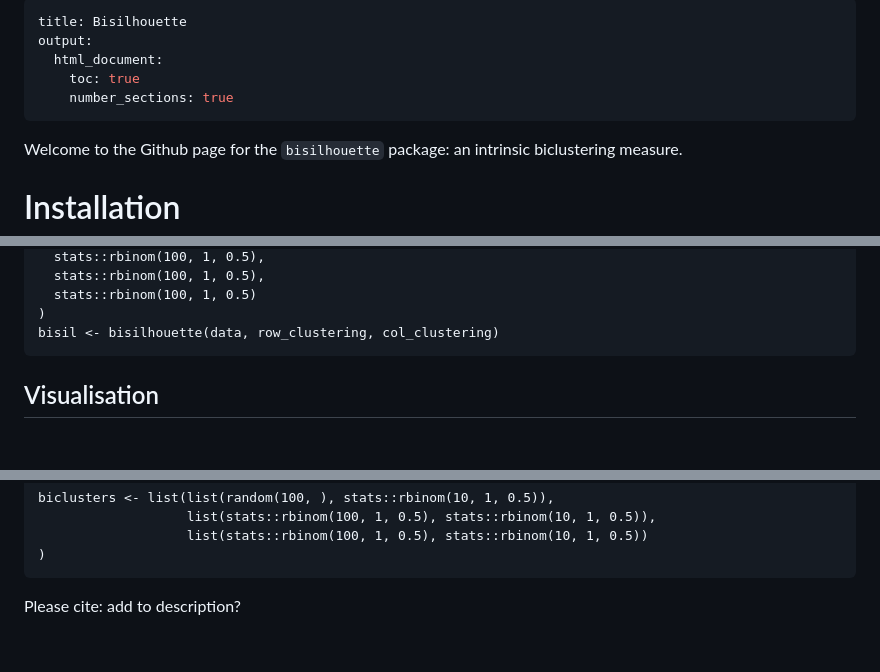
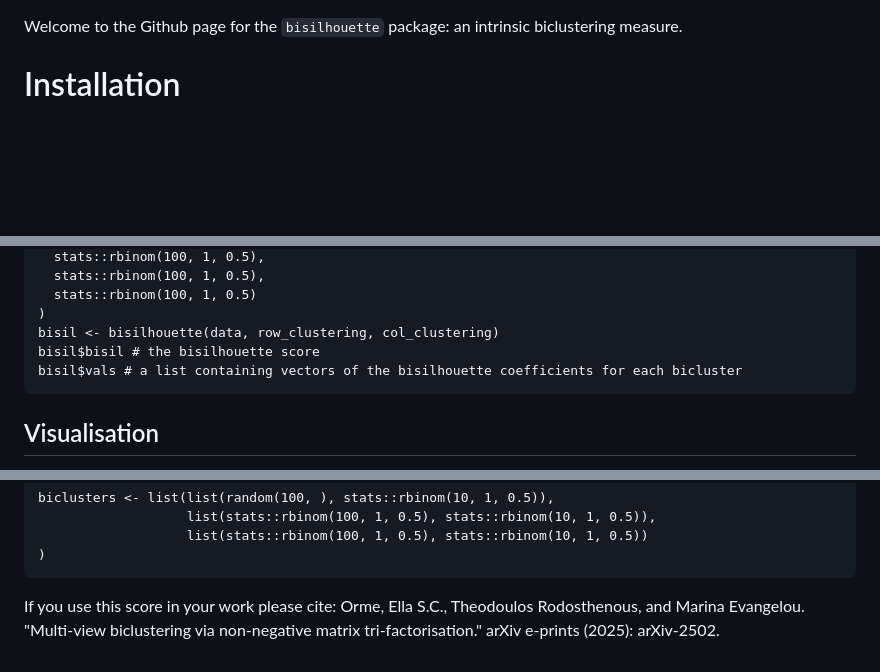
Before and after one commit to eso28599/bisilhouette, a Markdown page: README.md, 3 parts joined by grey strips. Drawn GitHub-style; blank space fills up the shorter version.

Commit message:
remove yaml
add citation

````diff
--- a/README.md
+++ b/README.md
@@ -1,11 +1,3 @@
----
-title: Bisilhouette
-output:
-  html_document:
-    toc: true
-    number_sections: true
----
-
 Welcome to the Github page for the `bisilhouette` package: an intrinsic biclustering measure.
 
 # Installation
@@ -36,6 +28,8 @@ col_clustering <- cbind(
   stats::rbinom(100, 1, 0.5)
 )
 bisil <- bisilhouette(data, row_clustering, col_clustering)
+bisil$bisil # the bisilhouette score
+bisil$vals # a list containing vectors of the bisilhouette coefficients for each bicluster
 ```
 
 ## Visualisation
@@ -101,5 +95,4 @@ biclusters <- list(list(random(100, ), stats::rbinom(10, 1, 0.5)),
 )
 ```
 
-Please cite:
-add to description?
+If you use this score in your work please cite: Orme, Ella S.C., Theodoulos Rodosthenous, and Marina Evangelou. "Multi-view biclustering via non-negative matrix tri-factorisation." arXiv e-prints (2025): arXiv-2502.
````
Also changed, not shown: other parts of README.md (+2 -2 lines).
